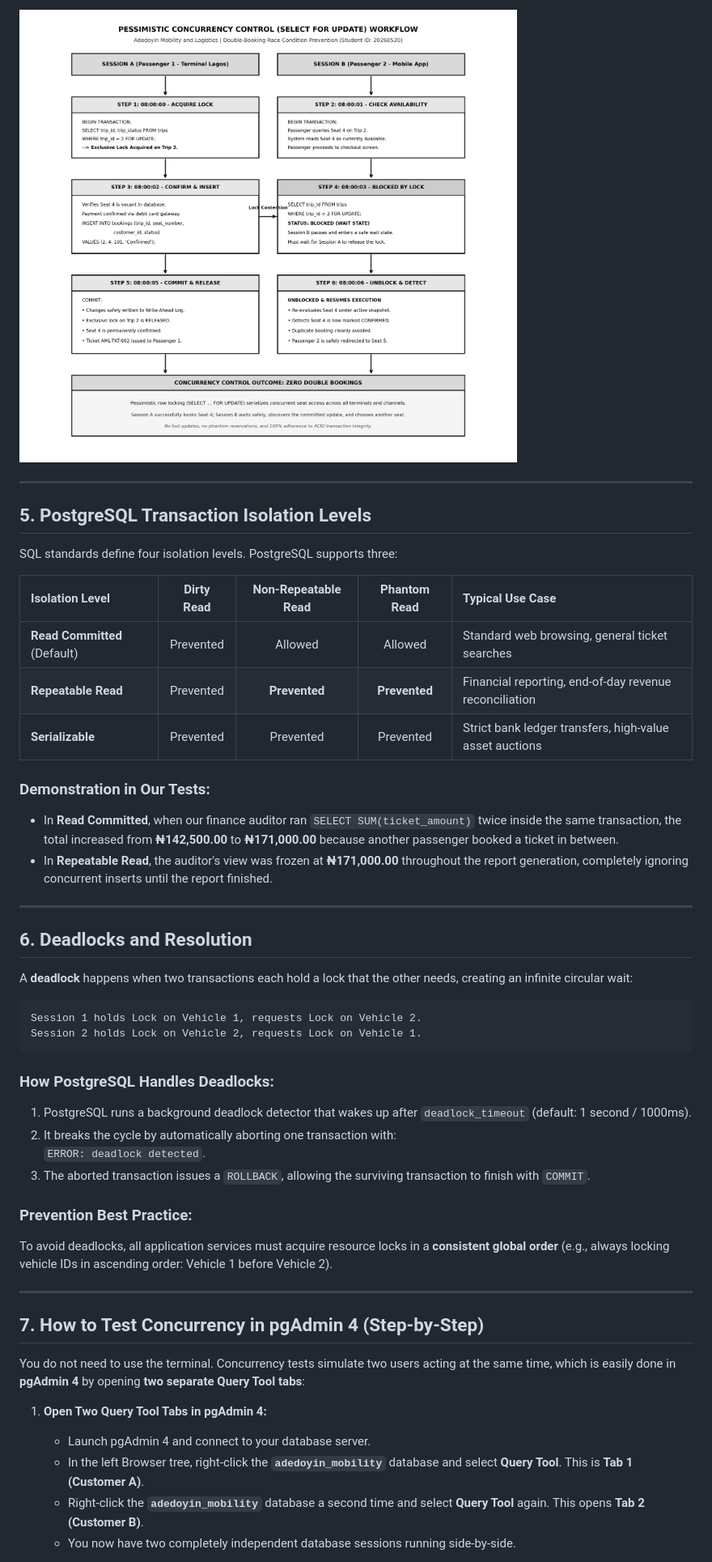
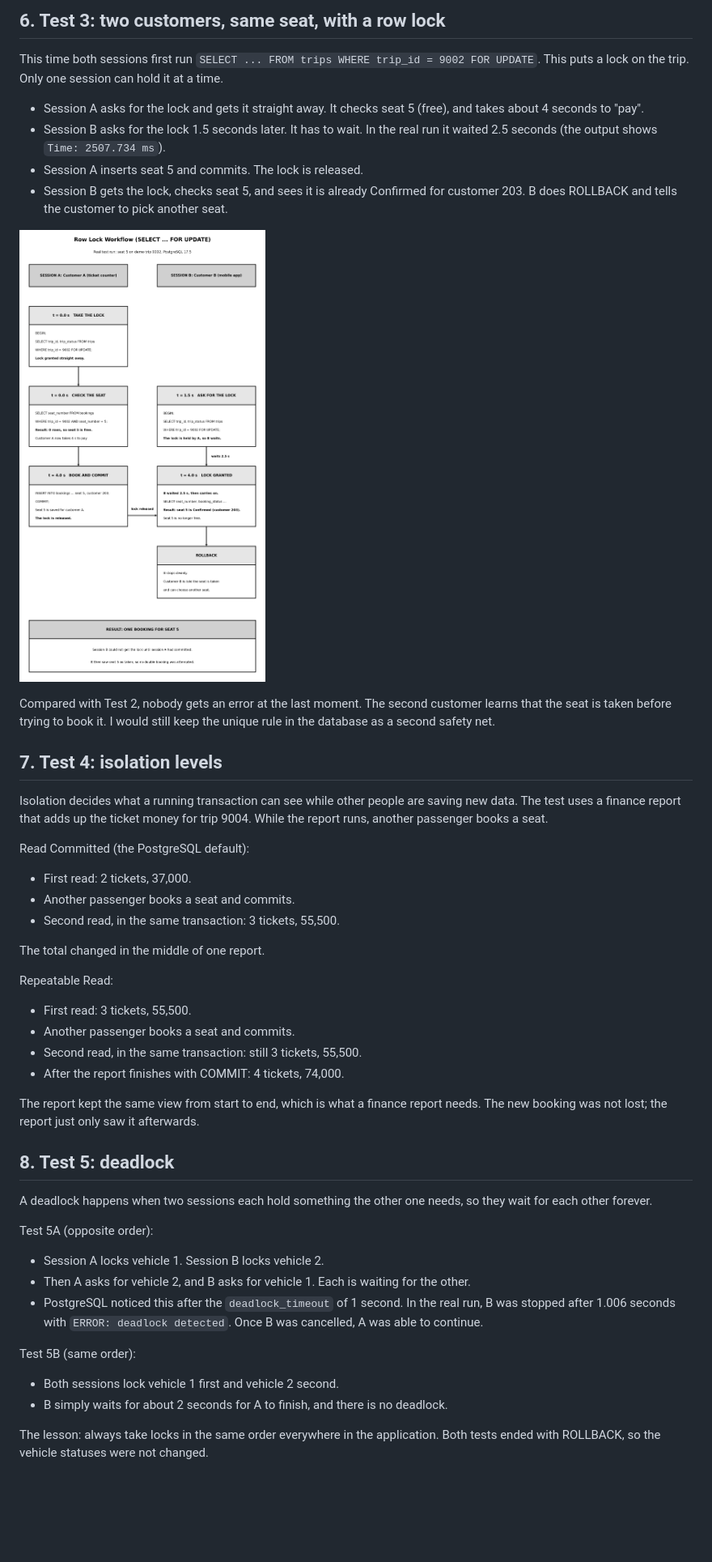
Before and after one commit to SammyGIS/Ajeyomi_Adedoyin_20260520, a Markdown page: portfolio-3-transactions-concurrency/Ajeyomi_Adedoyin_20260520_README.md, the part around one of its changes. Shown at 81% size. Drawn GitHub-style; pictures changed too: portfolio-3-transactions-concurrency/assets/Ajeyomi_Adedoyin_20260520_Concurrency_Locking_Workflow.png; blank space fills up the shorter version.

Commit message:
docs(portfolio-3): real concurrency results, redrawn lock diagram, simple-English README

````diff
--- a/portfolio-3-transactions-concurrency/Ajeyomi_Adedoyin_20260520_README.md
+++ b/portfolio-3-transactions-concurrency/Ajeyomi_Adedoyin_20260520_README.md
@@ -67,51 +58,48 @@ FOR UPDATE;
 
-![Pessimistic Row-Level Locking Workflow](assets/Ajeyomi_Adedoyin_20260520_Concurrency_Locking_Workflow.png)
+## 6. Test 3: two customers, same seat, with a row lock
 
----
+This time both sessions first run `SELECT ... FROM trips WHERE trip_id = 9002 FOR UPDATE`. This puts a lock on the trip. Only one session can hold it at a time.
 
-## 5. PostgreSQL Transaction Isolation Levels
+- Session A asks for the lock and gets it straight away. It checks seat 5 (free), and takes about 4 seconds to "pay".
+- Session B asks for the lock 1.5 seconds later. It has to wait. In the real run it waited 2.5 seconds (the output shows `Time: 2507.734 ms`).
+- Session A inserts seat 5 and commits. The lock is released.
+- Session B gets the lock, checks seat 5, and sees it is already Confirmed for customer 203. B does ROLLBACK and tells the customer to pick another seat.
 
-SQL standards define four isolation levels. PostgreSQL supports three:
+![Row lock workflow](assets/Ajeyomi_Adedoyin_20260520_Concurrency_Locking_Workflow.png)
 
-| Isolation Level | Dirty Read | Non-Repeatable Read | Phantom Read | Typical Use Case |
-| :--- | :---: | :---: | :---: | :--- |
-| **Read Committed** (Default) | Prevented | Allowed | Allowed | Standard web browsing, general ticket searches |
-| **Repeatable Read** | Prevented | **Prevented** | **Prevented** | Financial reporting, end-of-day revenue reconciliation |
-| **Serializable** | Prevented | Prevented | Prevented | Strict bank ledger transfers, high-value asset auctions |
+Compared with Test 2, nobody gets an error at the last moment. The second customer learns that the seat is taken before trying to book it. I would still keep the unique rule in the database as a second safety net.
 
-### Demonstration in Our Tests:
-- In **Read Committed**, when our finance auditor ran `SELECT SUM(ticket_amount)` twice inside the same transaction, the total increased from **₦142,500.00** to **₦171,000.00** because another passenger booked a ticket in between.
-- In **Repeatable Read**, the auditor's view was frozen at **₦171,000.00** throughout the report generation, completely ignoring concurrent inserts until the report finished.
+## 7. Test 4: isolation levels
 
----
+Isolation decides what a running transaction can see while other people are saving new data. The test uses a finance report that adds up the ticket money for trip 9004. While the report runs, another passenger books a seat.
 
-## 6. Deadlocks and Resolution
+Read Committed (the PostgreSQL default):
+- First read: 2 tickets, 37,000.
+- Another passenger books a seat and commits.
+- Second read, in the same transaction: 3 tickets, 55,500.
 
-A **deadlock** happens when two transactions each hold a lock that the other needs, creating an infinite circular wait:
+The total changed in the middle of one report.
 
-```text
-Session 1 holds Lock on Vehicle 1, requests Lock on Vehicle 2.
-Session 2 holds Lock on Vehicle 2, requests Lock on Vehicle 1.
-```
+Repeatable Read:
+- First read: 3 tickets, 55,500.
+- Another passenger books a seat and commits.
+- Second read, in the same transaction: still 3 tickets, 55,500.
+- After the report finishes with COMMIT: 4 tickets, 74,000.
 
-### How PostgreSQL Handles Deadlocks:
-1. PostgreSQL runs a background deadlock detector that wakes up after `deadlock_timeout` (default: 1 second / 1000ms).
-2. It breaks the cycle by automatically aborting one transaction with:
-   `ERROR: deadlock detected`.
-3. The aborted transaction issues a `ROLLBACK`, allowing the surviving transaction to finish with `COMMIT`.
+The report kept the same view from start to end, which is what a finance report needs. The new booking was not lost; the report just only saw it afterwards.
 
-### Prevention Best Practice:
-To avoid deadlocks, all application services must acquire resource locks in a **consistent global order** (e.g., always locking vehicle IDs in ascending order: Vehicle 1 before Vehicle 2).
+## 8. Test 5: deadlock
 
----
+A deadlock happens when two sessions each hold something the other one needs, so they wait for each other forever.
 
-## 7. How to Test Concurrency in pgAdmin 4 (Step-by-Step)
+Test 5A (opposite order):
+- Session A locks vehicle 1. Session B locks vehicle 2.
+- Then A asks for vehicle 2, and B asks for vehicle 1. Each is waiting for the other.
+- PostgreSQL noticed this after the `deadlock_timeout` of 1 second. In the real run, B was stopped after 1.006 seconds with `ERROR: deadlock detected`. Once B was cancelled, A was able to continue.
 
-You do not need to use the terminal. Concurrency tests simulate two users acting at the same time, which is easily done in **pgAdmin 4** by opening **two separate Query Tool tabs**:
+Test 5B (same order):
+- Both sessions lock vehicle 1 first and vehicle 2 second.
+- B simply waits for about 2 seconds for A to finish, and there is no deadlock.
 
-1. **Open Two Query Tool Tabs in pgAdmin 4:**
-   - Launch pgAdmin 4 and connect to your database server.
-   - In the left Browser tree, right-click the **`adedoyin_mobility`** database and select **Query Tool**. This is **Tab 1 (Customer A)**.
-   - Right-click the **`adedoyin_mobility`** database a second time and select **Query Tool** again. This opens **Tab 2 (Customer B)**.
-   - You now have two completely independent database sessions running side-by-side.
+The lesson: always take locks in the same order everywhere in the application. Both tests ended with ROLLBACK, so the vehicle statuses were not changed.
 
````
Also changed, not shown: other parts of portfolio-3-transactions-concurrency/Ajeyomi_Adedoyin_20260520_README.md (+61 -76 lines), 2 other files.
